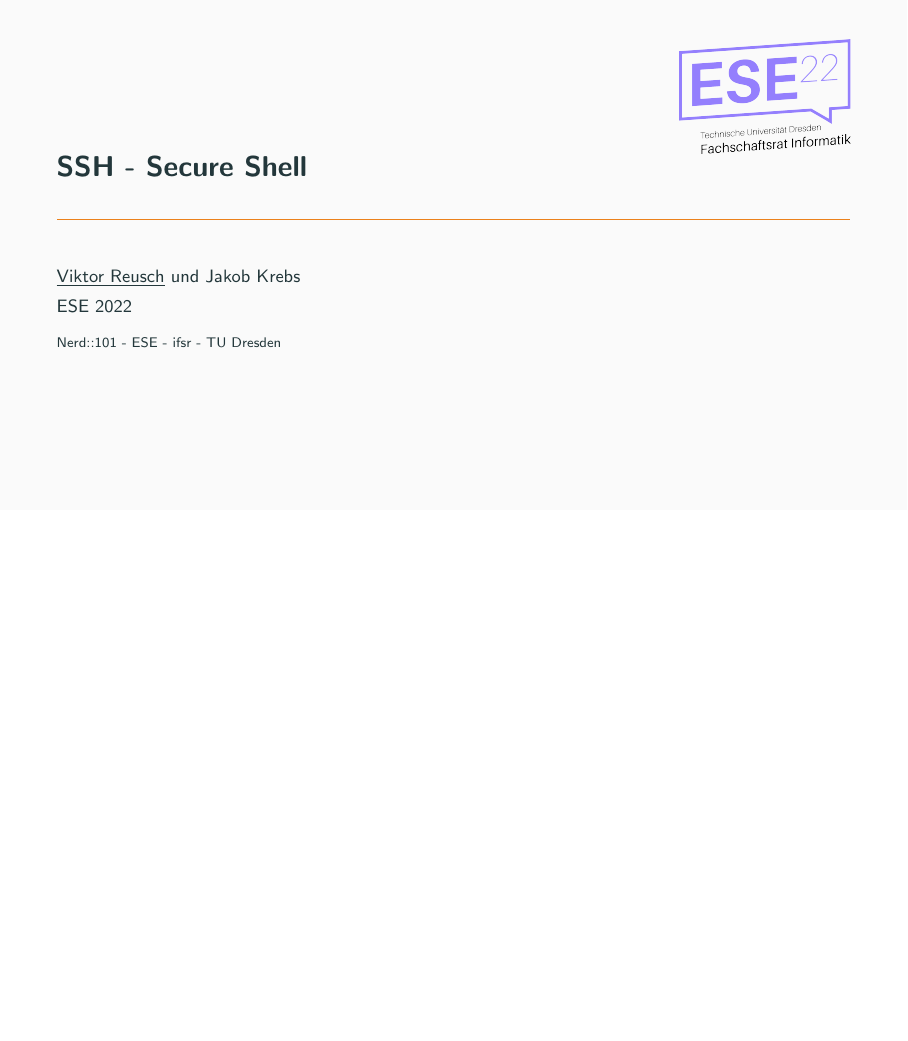
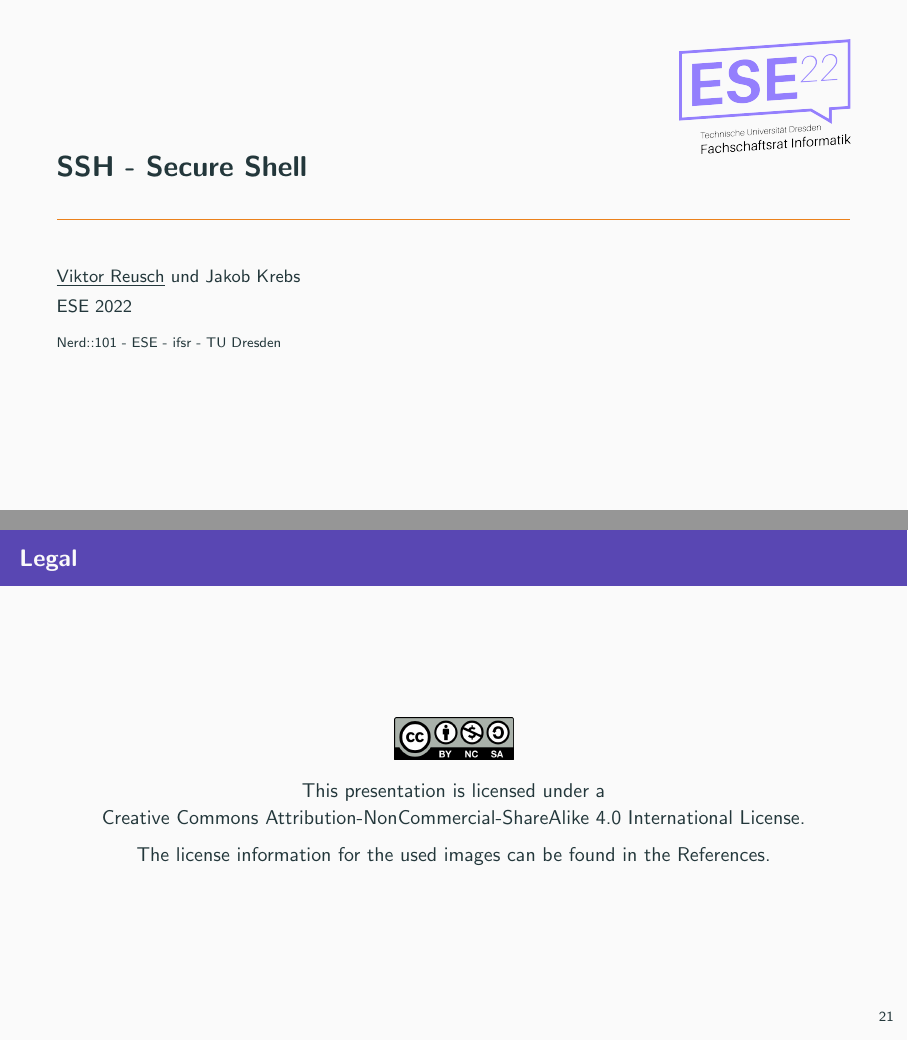
Before and after one commit to fsr/nerd101, LaTeX slides (ssh/main.tex): page 40 of 43 before the commit and pages 40 and 41 of 44 after it, the two joined at a grey line, the shorter picture padded with empty space. Compiled offline with pdfLaTeX.

Commit message:
ssh: add license note to end of presentation

```diff
--- a/ssh/main.tex
+++ b/ssh/main.tex
@@ -338,7 +338,17 @@ $ scp -r /my/directory/ remote_user@server:/destination/
 
 \maketitle
 
-\section{References}
+\begin{frame}{Legal}
+\centering
+\includegraphics[width=0.15\textwidth]{../license.png}
+
+This presentation is licensed under a\\
+\href{https://creativecommons.org/licenses/by-nc-sa/4.0/}{Creative Commons Attribution-NonCommercial-ShareAlike 4.0 International License}.
+
+The license information for the used images can be found in the \nameref{references}.
+\end{frame}
+
+\section{References} \label{references}
 \begin{frame}[allowframebreaks]
 	\printbibliography[heading=none]
 \end{frame}
```
Also changed, not shown: license.png (added).
